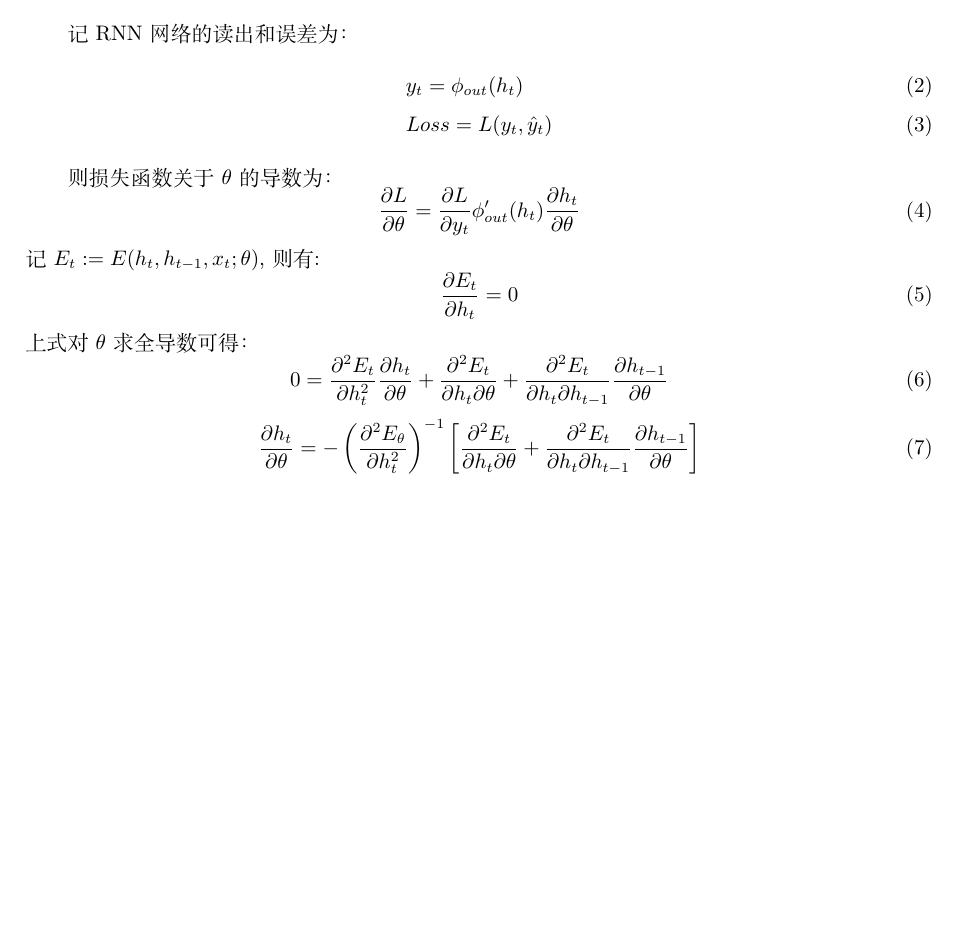
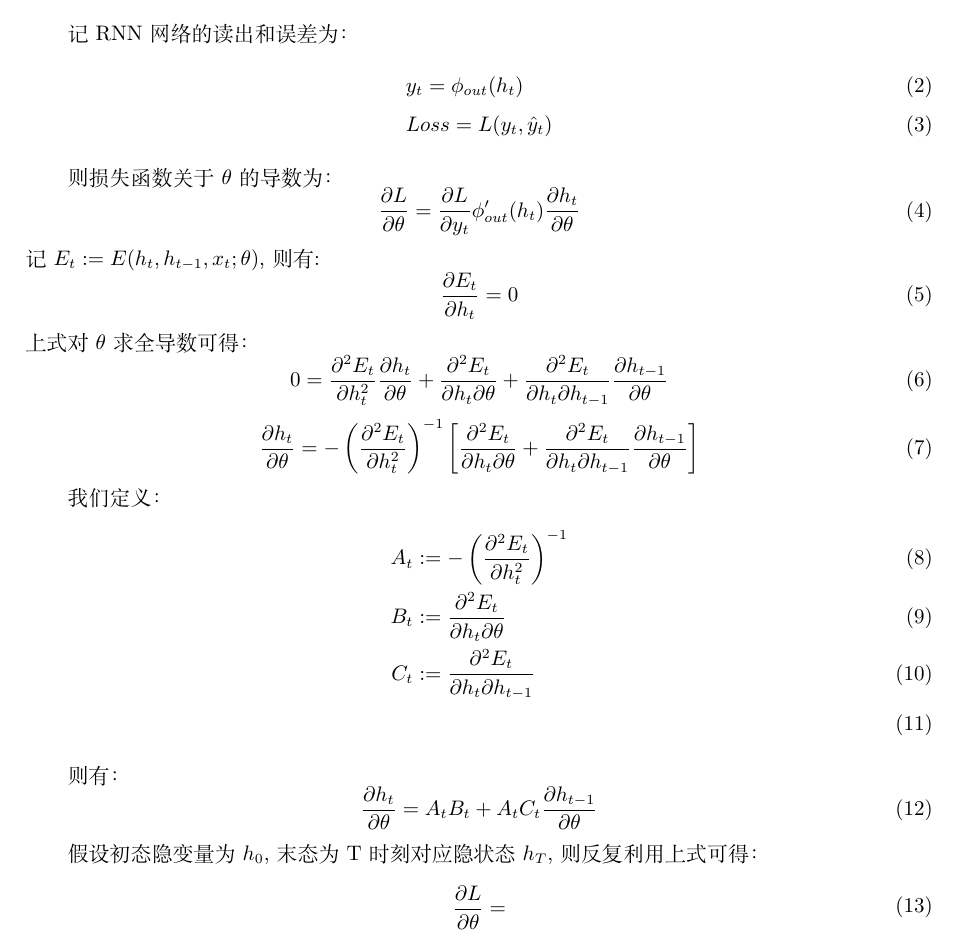
Before and after one commit to nothing271828/RNN_with_Energy_Degradation, a LaTeX document (Latex文档/main.tex): part of the page, cut so that both start at the same text, the shorter picture padded with empty space. Compiled offline with XeLaTeX.

Commit message:
写文档

```diff
--- a/Latex文档/main.tex
+++ b/Latex文档/main.tex
@@ -42,7 +42,25 @@
     0 = \ptl{^2 E_t}{h_t^2} \ptl{h_t}{\theta} + \ptl{^2 E_t}{h_t \partial \theta} + \ptl{^2E_t}{h_t \partial h_{t-1}} \ptl{h_{t-1}}{\theta}
 \end{equation}
 \begin{equation}
-    \ptl{h_t}{\theta} = -\left(\ptl{^2 E_\theta}{h_t^2}\right)^{-1} \left[\ptl{^2 E_t}{h_t \partial \theta} + \ptl{^2 E_t}{h_t \partial h_{t-1}} \ptl{h_{t-1}}{\theta}\right]
+    \ptl{h_t}{\theta} = -\left(\ptl{^2 E_t}{h_t^2}\right)^{-1} \left[\ptl{^2 E_t}{h_t \partial \theta} + \ptl{^2 E_t}{h_t \partial h_{t-1}} \ptl{h_{t-1}}{\theta}\right]
 \end{equation}
 
+我们定义：
+\begin{align}
+    A_t &:= -\left(\ptl{^2 E_t}{h_t^2}\right)^{-1}\\
+    B_t &:= \ptl{^2 E_t}{h_t \partial \theta}\\
+    C_t &:= \ptl{^2 E_t}{h_t \partial h_{t-1}}\\
+\end{align}
+
+则有：
+\begin{equation}
+    \ptl{h_t}{\theta} = A_t B_t + A_t C_t \ptl{h_{t-1}}{\theta}
+\end{equation}
+
+假设初态隐变量为$h_0$, 末态为T时刻对应隐状态$h_T$, 则反复利用上式可得：
+\begin{equation}
+    \begin{aligned}
+        \ptl{L}{\theta} =
+    \end{aligned}
+\end{equation}
 \end{document}
```
Also changed, not shown: Latex文档/main.pdf, 2 other files.
